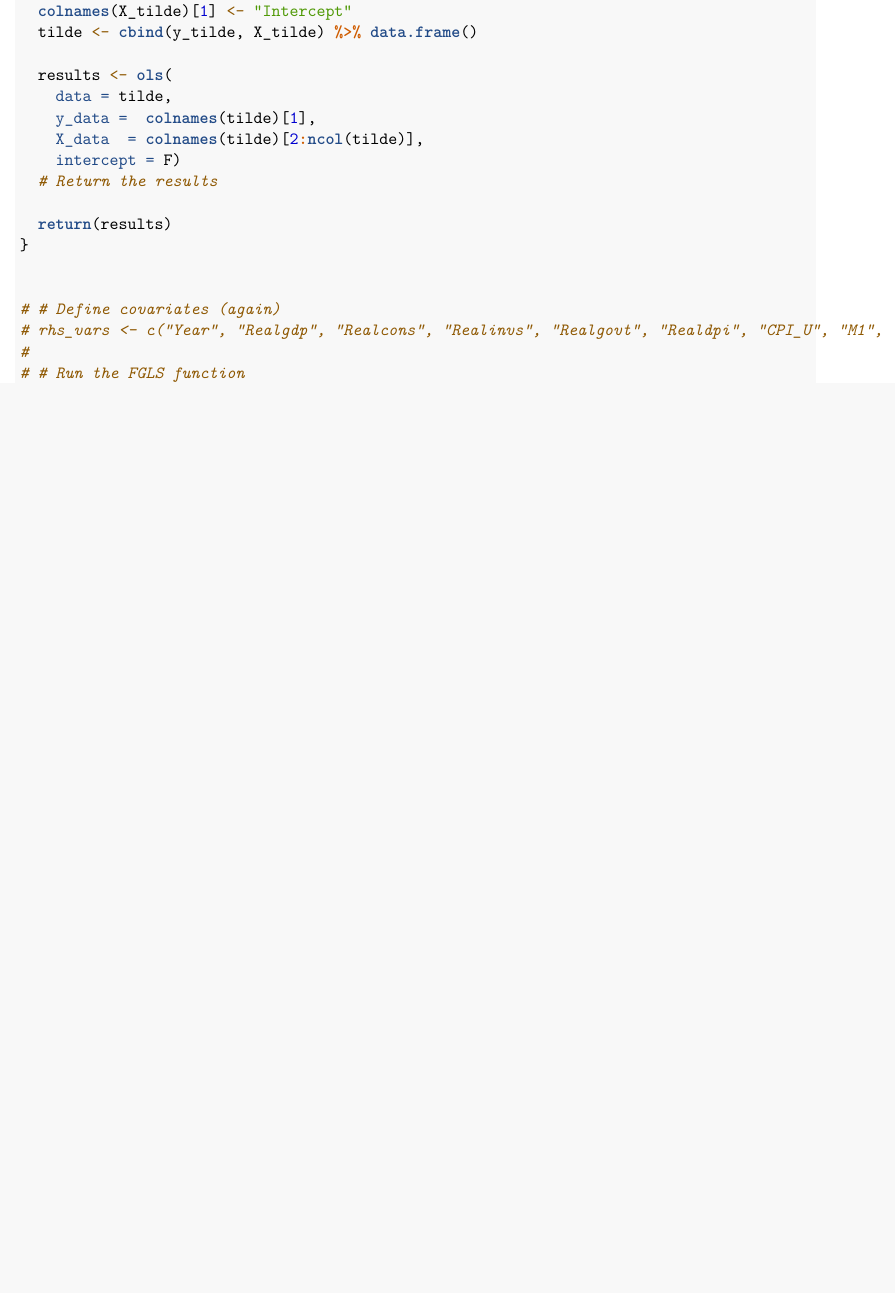
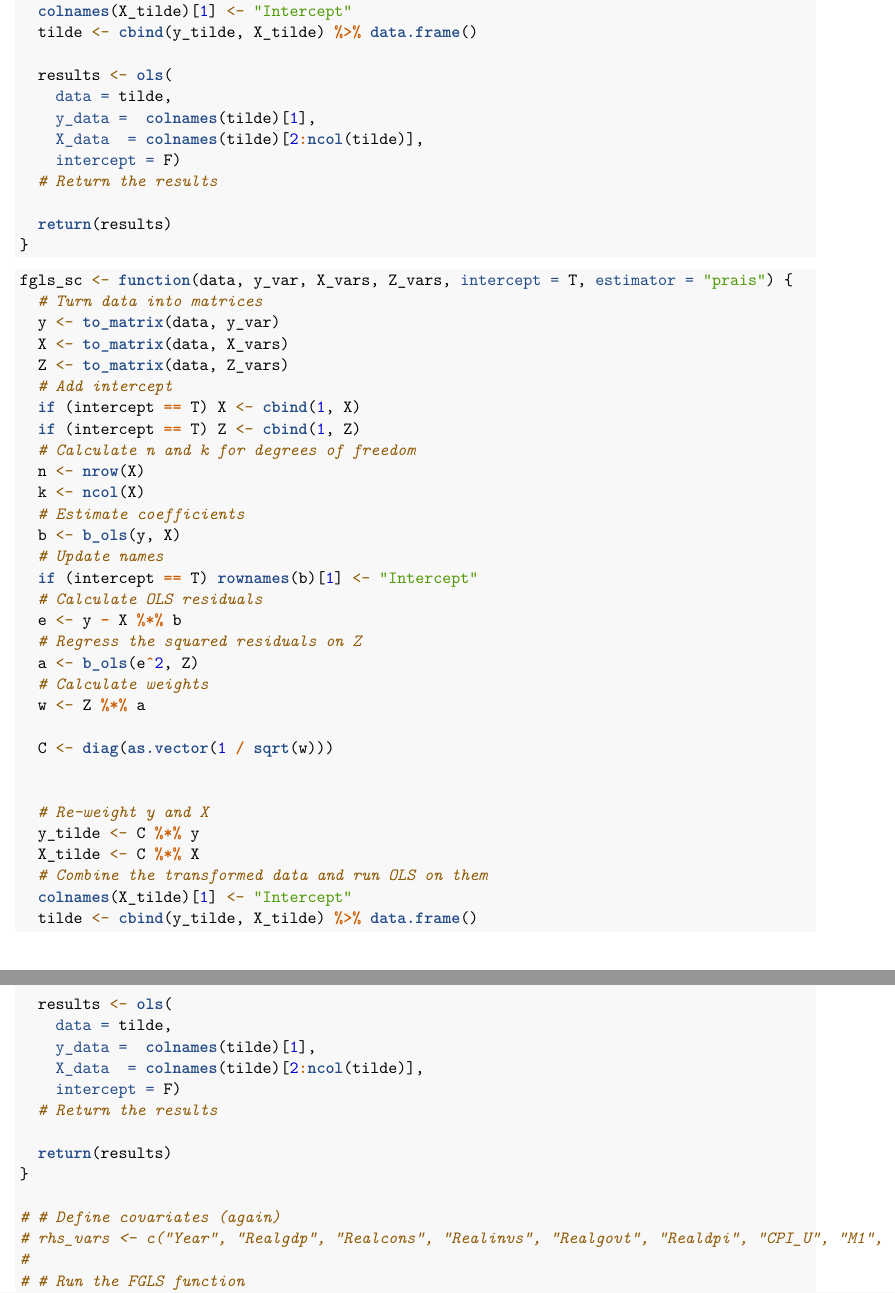
Before and after one commit to anayahall/are212_ps4, an R Markdown document (ps4_code.Rmd): part of page 14 of 14 before the commit and two parts of pages 14 and 15 of 15 after it, the two joined at a grey line, cut so that both start at the same text, the shorter picture padded with empty space. Rendered offline with R 4.5, knitr and Pandoc, then LaTeX, with nearby package versions.

Commit message:
stuck at prais

````diff
--- a/ps4_code.Rmd
+++ b/ps4_code.Rmd
@@ -483,7 +483,51 @@ fgls <- function(data, y_var, X_vars, Z_vars, intercept = T) {
 
   return(results)
 }
+```
 
+```{r prais-winsten test}
+
+fgls_sc <- function(data, y_var, X_vars, Z_vars, intercept = T, estimator = "prais") {
+  # Turn data into matrices
+  y <- to_matrix(data, y_var)
+  X <- to_matrix(data, X_vars)
+  Z <- to_matrix(data, Z_vars)
+  # Add intercept
+  if (intercept == T) X <- cbind(1, X)
+  if (intercept == T) Z <- cbind(1, Z)
+  # Calculate n and k for degrees of freedom
+  n <- nrow(X)
+  k <- ncol(X)
+  # Estimate coefficients
+  b <- b_ols(y, X)
+  # Update names
+  if (intercept == T) rownames(b)[1] <- "Intercept"
+  # Calculate OLS residuals
+  e <- y - X %*% b
+  # Regress the squared residuals on Z
+  a <- b_ols(e^2, Z)
+  # Calculate weights
+  w <- Z %*% a
+
+  C <- diag(as.vector(1 / sqrt(w)))
+
+
+  # Re-weight y and X
+  y_tilde <- C %*% y
+  X_tilde <- C %*% X
+  # Combine the transformed data and run OLS on them
+  colnames(X_tilde)[1] <- "Intercept"
+  tilde <- cbind(y_tilde, X_tilde) %>% data.frame()
+
+  results <- ols(
+    data = tilde,
+    y_data =  colnames(tilde)[1],
+    X_data  = colnames(tilde)[2:ncol(tilde)],
+    intercept = F)
+  # Return the results
+
+  return(results)
+}
 
 # # Define covariates (again)
 # rhs_vars <- c("Year", "Realgdp", "Realcons", "Realinvs", "Realgovt", "Realdpi", "CPI_U", "M1", "Tbilrate", "Unemp", "Pop", "Infl", "Realint")
````
